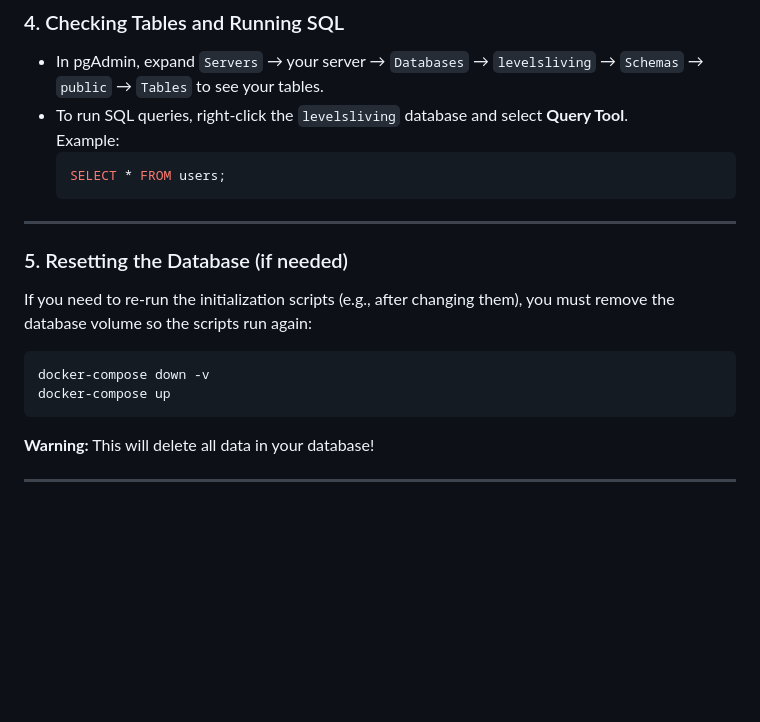
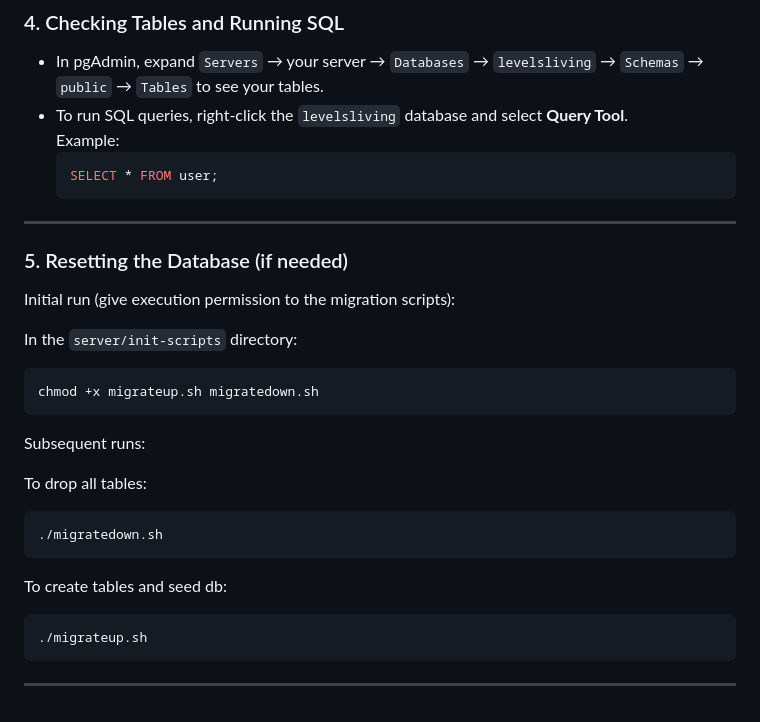
Before and after one commit to yaokiet/levelsliving-IMS, a Markdown page: README.md, the part around the change. Rendered like a GitHub page; blank space fills up the shorter version.

````diff
--- a/README.md
+++ b/README.md
@@ -173,20 +173,30 @@ You should now see the `levelsliving` database and any tables created by the ini
 - To run SQL queries, right-click the `levelsliving` database and select **Query Tool**.
   Example:
   ```sql
-  SELECT * FROM users;
+  SELECT * FROM user;
   ```
 
 ---
 
 ### 5. Resetting the Database (if needed)
 
-If you need to re-run the initialization scripts (e.g., after changing them), you must remove the database volume so the scripts run again:
+Initial run (give execution permission to the migration scripts):
 
+In the `server/init-scripts` directory:
 ```bash
-docker-compose down -v
-docker-compose up
+chmod +x migrateup.sh migratedown.sh
 ```
 
-**Warning:** This will delete all data in your database!
+Subsequent runs:
+
+To drop all tables:
+```bash
+./migratedown.sh
+```
+
+To create tables and seed db:
+```bash
+./migrateup.sh
+```
 
 ---
````
